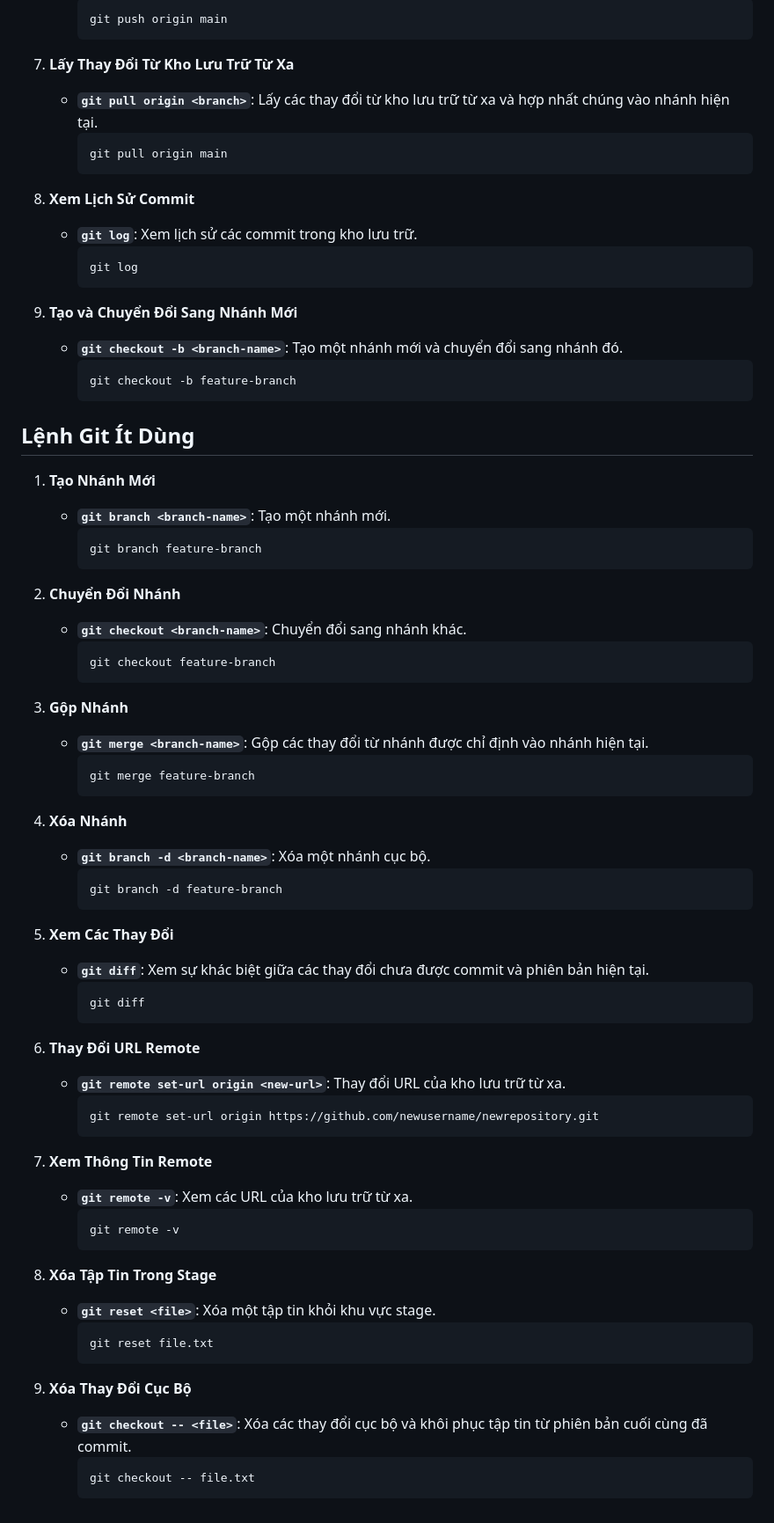
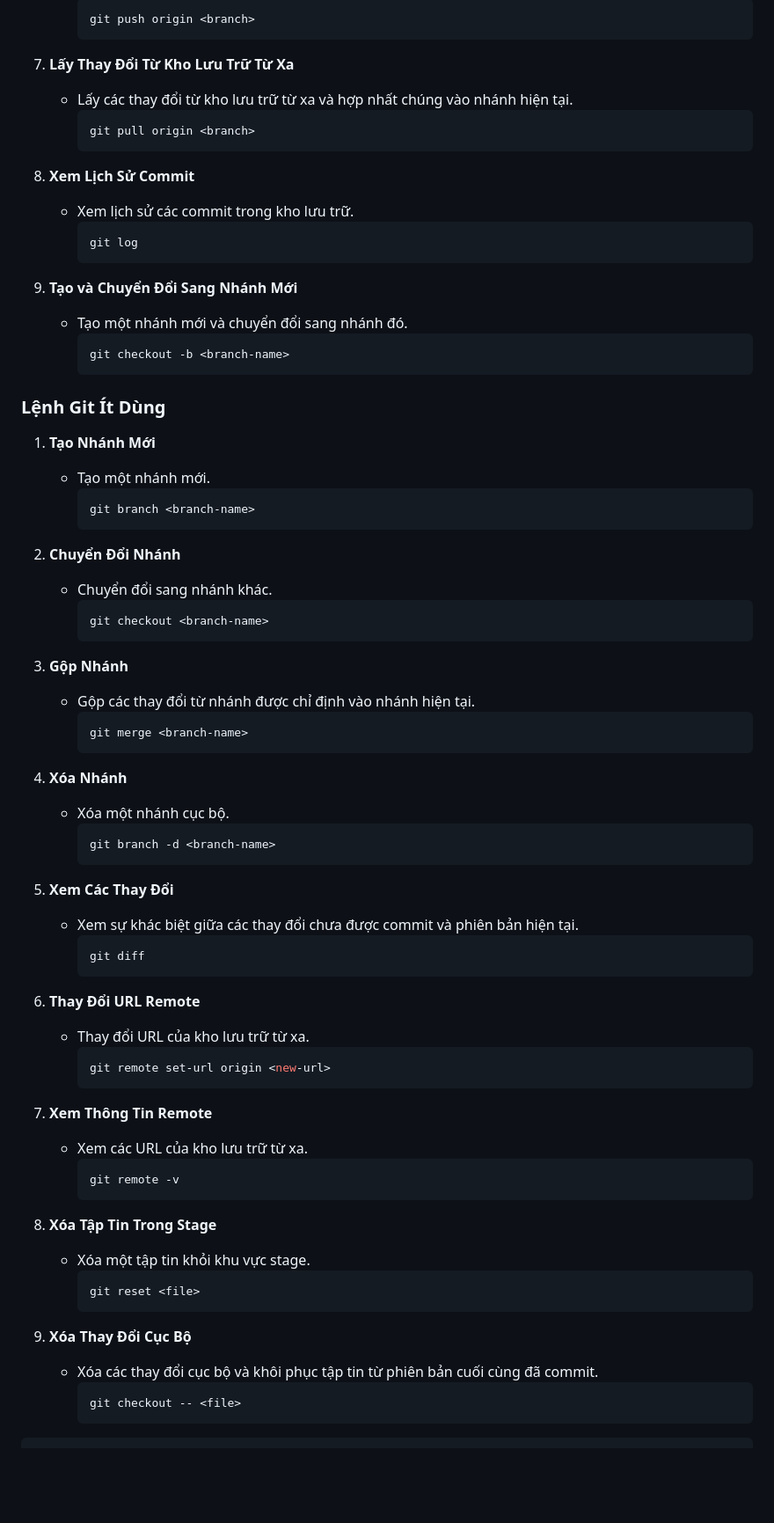
Before and after one commit to vuvanlinhk3/Formula1, a Markdown page: README.md, the part around the change printed below. Shown: that part at 88% size. GitHub-like rendering; blank space fills up the shorter version.

````diff
--- a/README.md
+++ b/README.md
@@ -298,77 +331,77 @@ Bước 2: tải dự án xuống
      ```bash
-     git push origin main
+     git push origin <branch>
      ```
 
 7. **Lấy Thay Đổi Từ Kho Lưu Trữ Từ Xa**
-   - **`git pull origin <branch>`**: Lấy các thay đổi từ kho lưu trữ từ xa và hợp nhất chúng vào nhánh hiện tại.
+   - Lấy các thay đổi từ kho lưu trữ từ xa và hợp nhất chúng vào nhánh hiện tại.
      ```bash
-     git pull origin main
+     git pull origin <branch>
      ```
 
 8. **Xem Lịch Sử Commit**
-   - **`git log`**: Xem lịch sử các commit trong kho lưu trữ.
+   - Xem lịch sử các commit trong kho lưu trữ.
      ```bash
      git log
      ```
 
 9. **Tạo và Chuyển Đổi Sang Nhánh Mới**
-   - **`git checkout -b <branch-name>`**: Tạo một nhánh mới và chuyển đổi sang nhánh đó.
+   - Tạo một nhánh mới và chuyển đổi sang nhánh đó.
      ```bash
-     git checkout -b feature-branch
+     git checkout -b <branch-name>
      ```
 
-## **Lệnh Git Ít Dùng**
+### **Lệnh Git Ít Dùng**
 
 1. **Tạo Nhánh Mới**
-   - **`git branch <branch-name>`**: Tạo một nhánh mới.
+   - Tạo một nhánh mới.
      ```bash
-     git branch feature-branch
+     git branch <branch-name>
      ```
 
 2. **Chuyển Đổi Nhánh**
-   - **`git checkout <branch-name>`**: Chuyển đổi sang nhánh khác.
+   - Chuyển đổi sang nhánh khác.
      ```bash
-     git checkout feature-branch
+     git checkout <branch-name>
      ```
 
 3. **Gộp Nhánh**
-   - **`git merge <branch-name>`**: Gộp các thay đổi từ nhánh được chỉ định vào nhánh hiện tại.
+   - Gộp các thay đổi từ nhánh được chỉ định vào nhánh hiện tại.
      ```bash
-     git merge feature-branch
+     git merge <branch-name>
      ```
 
 4. **Xóa Nhánh**
-   - **`git branch -d <branch-name>`**: Xóa một nhánh cục bộ.
+   - Xóa một nhánh cục bộ.
      ```bash
-     git branch -d feature-branch
+     git branch -d <branch-name>
      ```
 
 5. **Xem Các Thay Đổi**
-   - **`git diff`**: Xem sự khác biệt giữa các thay đổi chưa được commit và phiên bản hiện tại.
+   - Xem sự khác biệt giữa các thay đổi chưa được commit và phiên bản hiện tại.
      ```bash
      git diff
      ```
 
 6. **Thay Đổi URL Remote**
-   - **`git remote set-url origin <new-url>`**: Thay đổi URL của kho lưu trữ từ xa.
+   - Thay đổi URL của kho lưu trữ từ xa.
      ```bash
-     git remote set-url origin https://github.com/newusername/newrepository.git
+     git remote set-url origin <new-url>
      ```
 
 7. **Xem Thông Tin Remote**
-   - **`git remote -v`**: Xem các URL của kho lưu trữ từ xa.
+   - Xem các URL của kho lưu trữ từ xa.
      ```bash
      git remote -v
      ```
 
 8. **Xóa Tập Tin Trong Stage**
-   - **`git reset <file>`**: Xóa một tập tin khỏi khu vực stage.
+   - Xóa một tập tin khỏi khu vực stage.
      ```bash
-     git reset file.txt
+     git reset <file>
      ```
 
 9. **Xóa Thay Đổi Cục Bộ**
-   - **`git checkout -- <file>`**: Xóa các thay đổi cục bộ và khôi phục tập tin từ phiên bản cuối cùng đã commit.
+   - Xóa các thay đổi cục bộ và khôi phục tập tin từ phiên bản cuối cùng đã commit.
      ```bash
-     git checkout -- file.txt
+     git checkout -- <file>
      ```
````
Also changed, not shown: other parts of README.md (+51 -15 lines).
